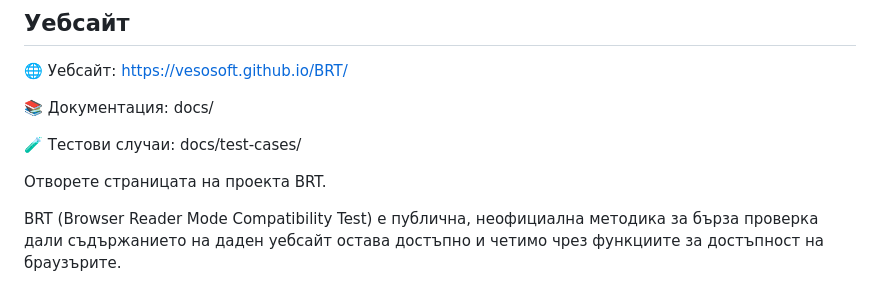
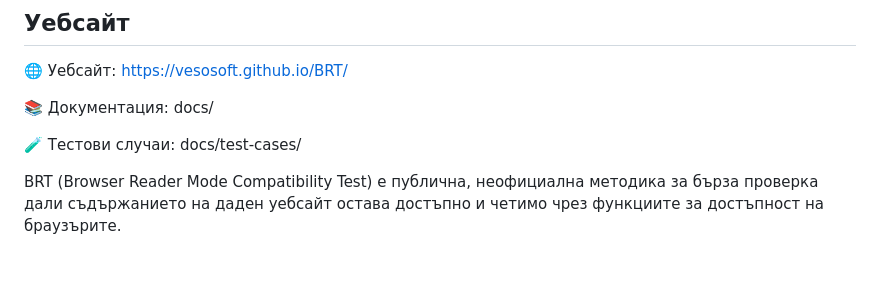
Before and after one commit to Vesosoft/BRT, a Markdown page: README.🇧🇬.md, the part around the change. Drawn GitHub-style; blank space fills up the shorter version.

Commit message:
Update README.🇧🇬.md to remove project page instructions
Removed instructions to open the BRT project page.

```diff
--- a/README.🇧🇬.md
+++ b/README.🇧🇬.md
@@ -14,8 +14,6 @@ docs/
 
 🧪 Тестови случаи:
 docs/test-cases/
-
-Отворете страницата на проекта BRT.
 
 BRT (Browser Reader Mode Compatibility Test) е публична, неофициална методика за бърза проверка дали съдържанието на даден уебсайт остава достъпно и четимо чрез функциите за достъпност на браузърите.
 
```
